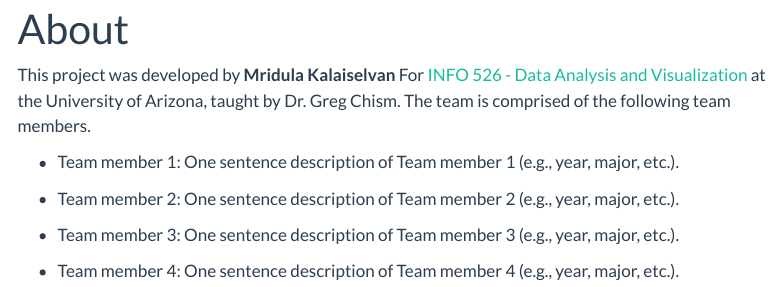
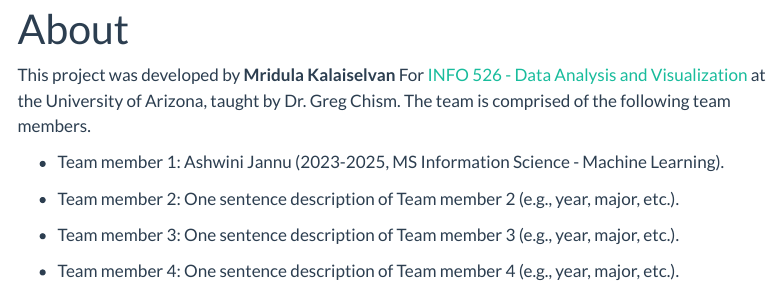
Before and after one commit to INFO-526-F24/project-01-VIZards, a Quarto document (about.qmd): the page in a window 1100 px wide, from its top. Rendered offline with R 4.5, knitr and Pandoc in place of Quarto, with nearby package versions; menus at the side of the page are left out.

Commit message:
Role - 3 | Change member 1 details

```diff
--- a/about.qmd
+++ b/about.qmd
@@ -6,7 +6,7 @@
 
 This project was developed by **Mridula Kalaiselvan** For [INFO 526 - Data Analysis and Visualization](https://datavizaz.org/) at the University of Arizona, taught by Dr. Greg Chism. The team is comprised of the following team members.
 
--   Team member 1: One sentence description of Team member 1 (e.g., year, major, etc.).
+-   Team member 1: Ashwini Jannu (2023-2025, MS Information Science - Machine Learning).
 
 -   Team member 2: One sentence description of Team member 2 (e.g., year, major, etc.).
 
```
